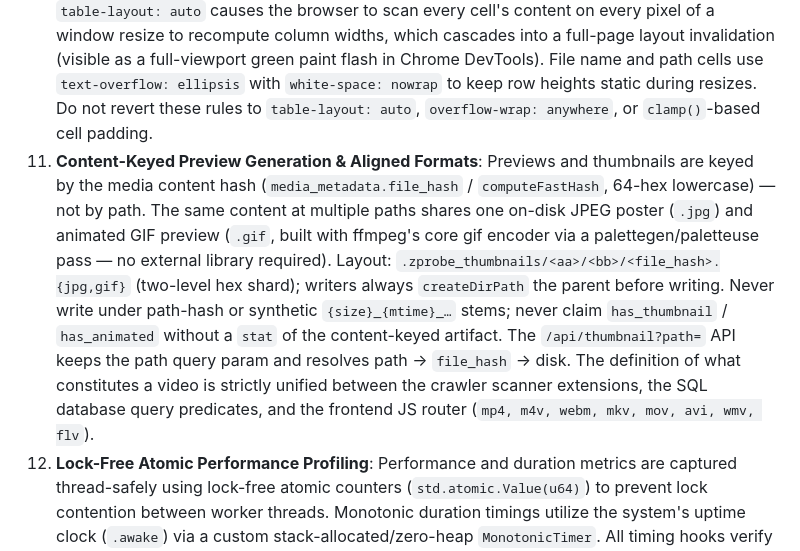
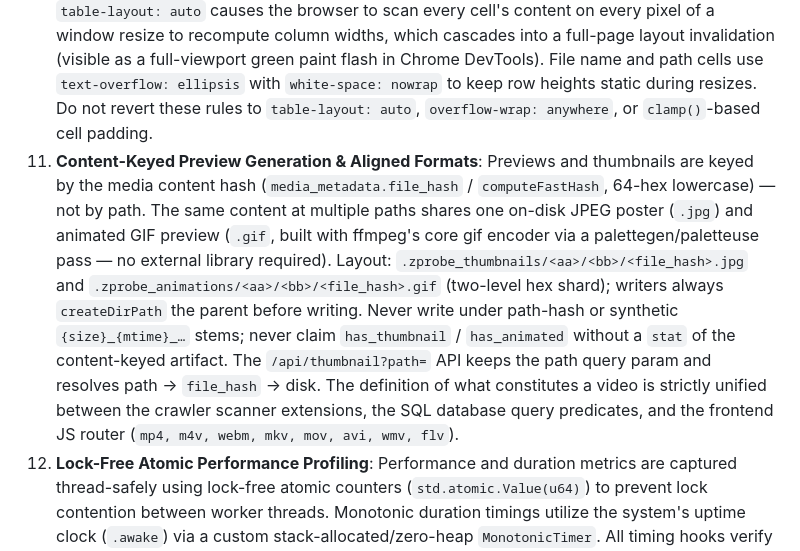
Before and after one commit to huangsam/zprobe, a Markdown page: AGENTS.md, the part around the change. Drawn GitHub-style.

Commit message:
Update AGENTS principle content

```diff
--- a/AGENTS.md
+++ b/AGENTS.md
@@ -57,5 +57,5 @@ flowchart TD
 8. **Fast Content Hashing & Pruning**: Duplicate detection uses a fast content-only hash: `Hash(File Size || First 100KB || Last 100KB)` for files $\ge 2\text{ MB}$, or sequential reading for smaller files. When `--prune` is invoked, the crawler performs transactional matching to identify and delete stale paths in the target directories, ensuring the database stays synchronized with the filesystem.
 9. **Optional HTTP Basic Authentication**: Basic authentication is supported optionally via `ZPROBE_AUTH_USER` and `ZPROBE_AUTH_PASS` environment variables. The request interceptor parses the `Authorization` header and decodes credentials on the stack (zero-heap-allocation, memory-safe, OOM-safe) to authorize dashboard and API access.
 10. **Static Table Layout for Resize Performance**: The media catalog table uses `table-layout: fixed` with explicit percentage widths on each `<th>` (`#th-path`, `#th-date`, `#th-size`, `#th-format`, `#th-dimensions`). This is a critical rendering performance constraint. The default `table-layout: auto` causes the browser to scan every cell's content on every pixel of a window resize to recompute column widths, which cascades into a full-page layout invalidation (visible as a full-viewport green paint flash in Chrome DevTools). File name and path cells use `text-overflow: ellipsis` with `white-space: nowrap` to keep row heights static during resizes. Do not revert these rules to `table-layout: auto`, `overflow-wrap: anywhere`, or `clamp()`-based cell padding.
-11. **Content-Keyed Preview Generation & Aligned Formats**: Previews and thumbnails are keyed by the media content hash (`media_metadata.file_hash` / `computeFastHash`, 64-hex lowercase) — not by path. The same content at multiple paths shares one on-disk JPEG poster (`.jpg`) and animated GIF preview (`.gif`, built with ffmpeg's core gif encoder via a palettegen/paletteuse pass — no external library required). Layout: `.zprobe_thumbnails/<aa>/<bb>/<file_hash>.{jpg,gif}` (two-level hex shard); writers always `createDirPath` the parent before writing. Never write under path-hash or synthetic `{size}_{mtime}_…` stems; never claim `has_thumbnail` / `has_animated` without a `stat` of the content-keyed artifact. The `/api/thumbnail?path=` API keeps the path query param and resolves path → `file_hash` → disk. The definition of what constitutes a video is strictly unified between the crawler scanner extensions, the SQL database query predicates, and the frontend JS router (`mp4, m4v, webm, mkv, mov, avi, wmv, flv`).
+11. **Content-Keyed Preview Generation & Aligned Formats**: Previews and thumbnails are keyed by the media content hash (`media_metadata.file_hash` / `computeFastHash`, 64-hex lowercase) — not by path. The same content at multiple paths shares one on-disk JPEG poster (`.jpg`) and animated GIF preview (`.gif`, built with ffmpeg's core gif encoder via a palettegen/paletteuse pass — no external library required). Layout: `.zprobe_thumbnails/<aa>/<bb>/<file_hash>.jpg` and `.zprobe_animations/<aa>/<bb>/<file_hash>.gif` (two-level hex shard); writers always `createDirPath` the parent before writing. Never write under path-hash or synthetic `{size}_{mtime}_…` stems; never claim `has_thumbnail` / `has_animated` without a `stat` of the content-keyed artifact. The `/api/thumbnail?path=` API keeps the path query param and resolves path → `file_hash` → disk. The definition of what constitutes a video is strictly unified between the crawler scanner extensions, the SQL database query predicates, and the frontend JS router (`mp4, m4v, webm, mkv, mov, avi, wmv, flv`).
 12. **Lock-Free Atomic Performance Profiling**: Performance and duration metrics are captured thread-safely using lock-free atomic counters (`std.atomic.Value(u64)`) to prevent lock contention between worker threads. Monotonic duration timings utilize the system's uptime clock (`.awake`) via a custom stack-allocated/zero-heap `MonotonicTimer`. All timing hooks verify if profiling is enabled first, guaranteeing exactly zero runtime overhead when `--profile` is not requested.
```
